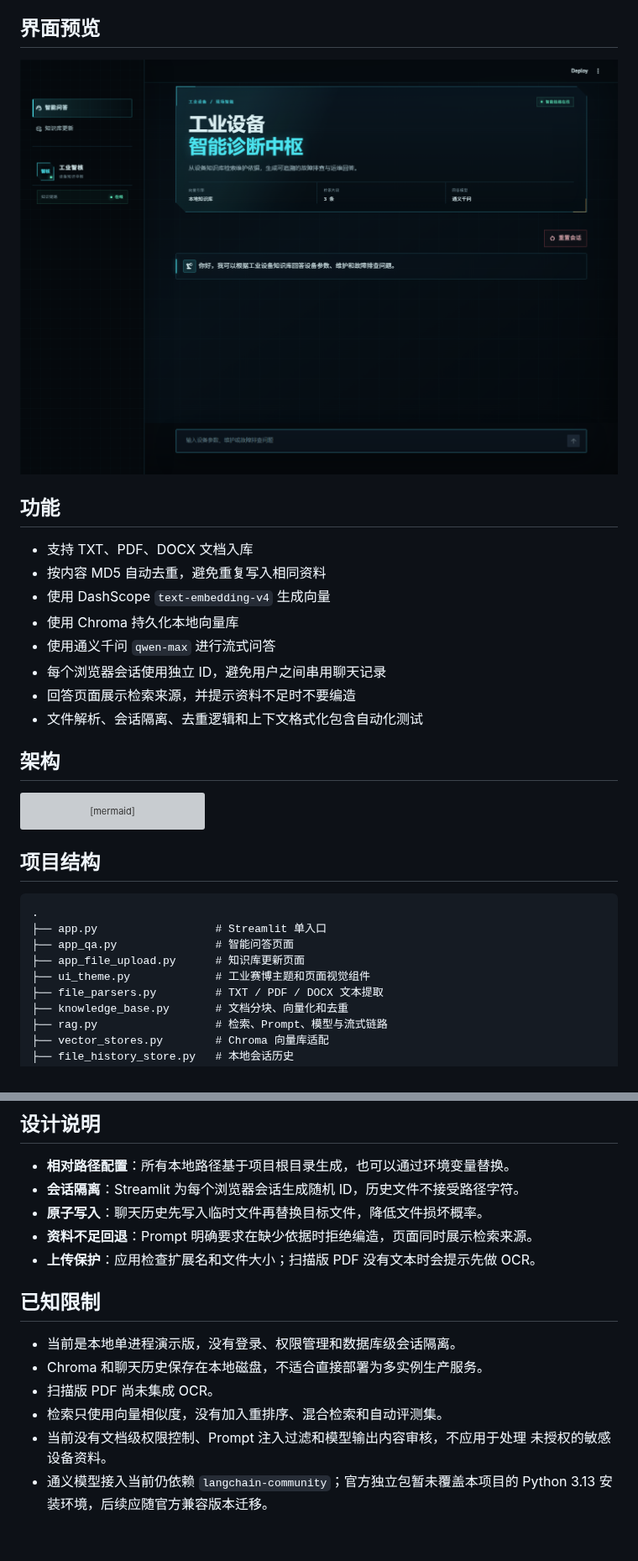
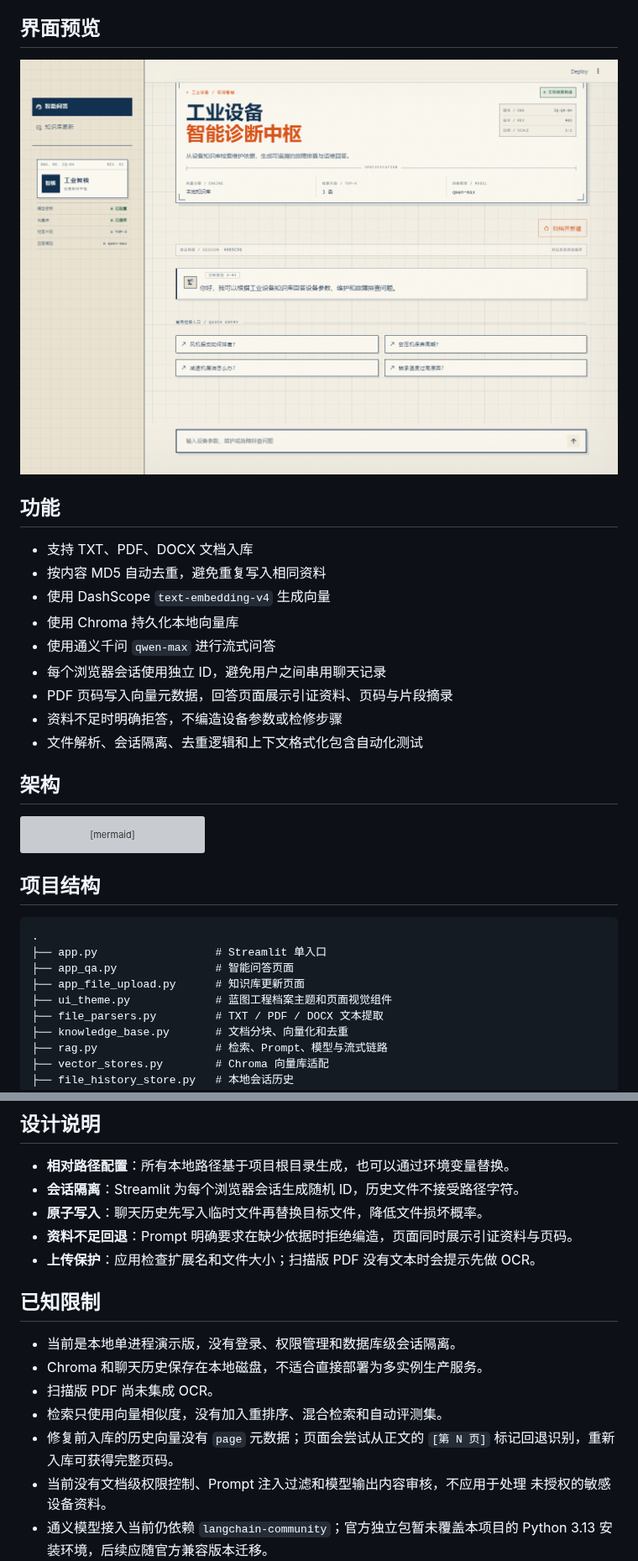
Before and after one commit to DL-DET/industrial-rag-assistant, a Markdown page: README.md, 2 parts joined by grey strips. Shown at 84% size. Rendered like a GitHub page; pictures changed too: docs/ui-preview.png; blank space fills up the shorter version; grey boxes are pictures that could not be loaded.

```diff
--- a/README.md
+++ b/README.md
@@ -19,7 +19,8 @@
 - 使用 Chroma 持久化本地向量库
 - 使用通义千问 `qwen-max` 进行流式问答
 - 每个浏览器会话使用独立 ID，避免用户之间串用聊天记录
-- 回答页面展示检索来源，并提示资料不足时不要编造
+- PDF 页码写入向量元数据，回答页面展示引证资料、页码与片段摘录
+- 资料不足时明确拒答，不编造设备参数或检修步骤
 - 文件解析、会话隔离、去重逻辑和上下文格式化包含自动化测试
 
 ## 架构
@@ -44,7 +45,7 @@ flowchart LR
 ├── app.py                  # Streamlit 单入口
 ├── app_qa.py               # 智能问答页面
 ├── app_file_upload.py      # 知识库更新页面
-├── ui_theme.py             # 工业赛博主题和页面视觉组件
+├── ui_theme.py             # 蓝图工程档案主题和页面视觉组件
 ├── file_parsers.py         # TXT / PDF / DOCX 文本提取
 ├── knowledge_base.py       # 文档分块、向量化和去重
 ├── rag.py                  # 检索、Prompt、模型与流式链路
@@ -140,7 +144,7 @@ python -m pytest -q
 - **相对路径配置**：所有本地路径基于项目根目录生成，也可以通过环境变量替换。
 - **会话隔离**：Streamlit 为每个浏览器会话生成随机 ID，历史文件不接受路径字符。
 - **原子写入**：聊天历史先写入临时文件再替换目标文件，降低文件损坏概率。
-- **资料不足回退**：Prompt 明确要求在缺少依据时拒绝编造，页面同时展示检索来源。
+- **资料不足回退**：Prompt 明确要求在缺少依据时拒绝编造，页面同时展示引证资料与页码。
 - **上传保护**：应用检查扩展名和文件大小；扫描版 PDF 没有文本时会提示先做 OCR。
 
 ## 已知限制
@@ -149,6 +153,8 @@ python -m pytest -q
 - Chroma 和聊天历史保存在本地磁盘，不适合直接部署为多实例生产服务。
 - 扫描版 PDF 尚未集成 OCR。
 - 检索只使用向量相似度，没有加入重排序、混合检索和自动评测集。
+- 修复前入库的历史向量没有 `page` 元数据；页面会尝试从正文的 `[第 N 页]`
+  标记回退识别，重新入库可获得完整页码。
 - 当前没有文档级权限控制、Prompt 注入过滤和模型输出内容审核，不应用于处理
   未授权的敏感设备资料。
 - 通义模型接入当前仍依赖 `langchain-community`；官方独立包暂未覆盖本项目的
```
Also changed, not shown: other parts of README.md (+4 -1 lines), 11 other files.
